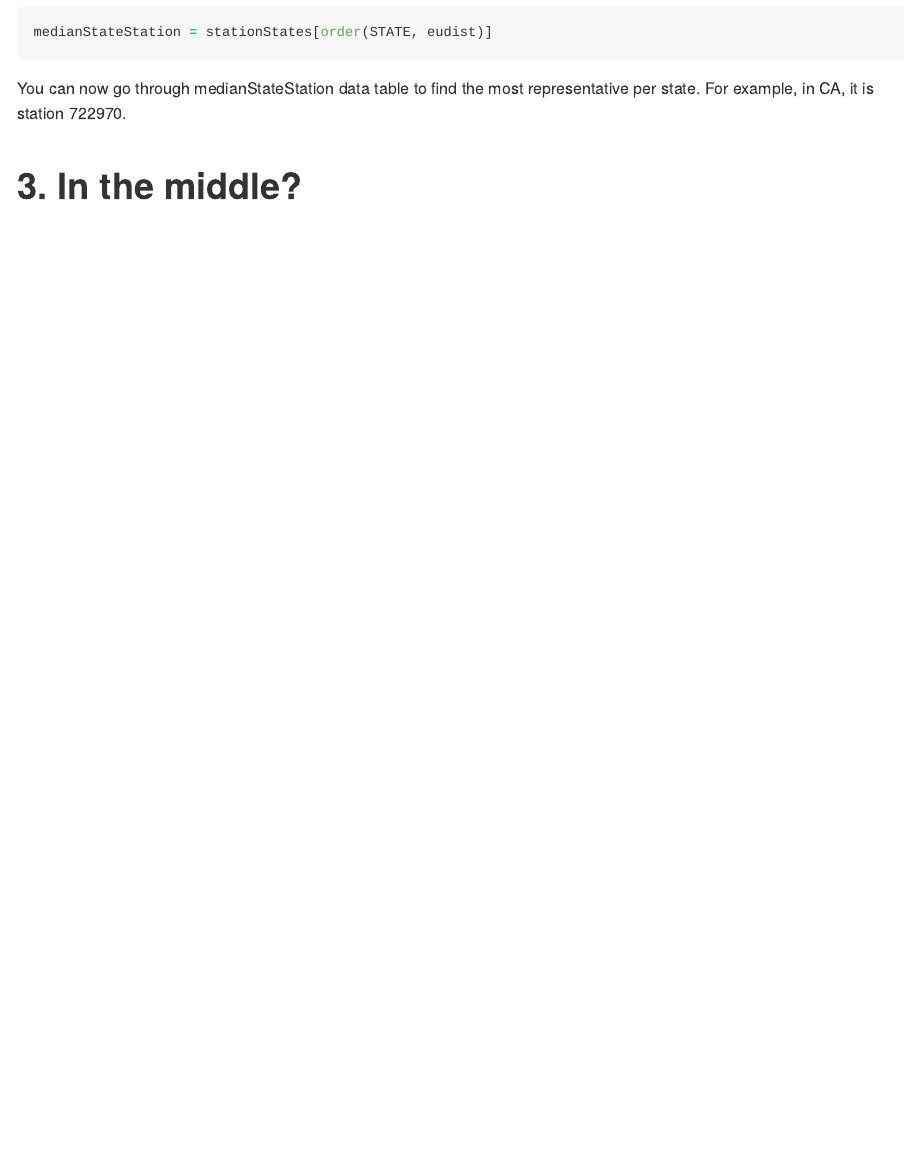
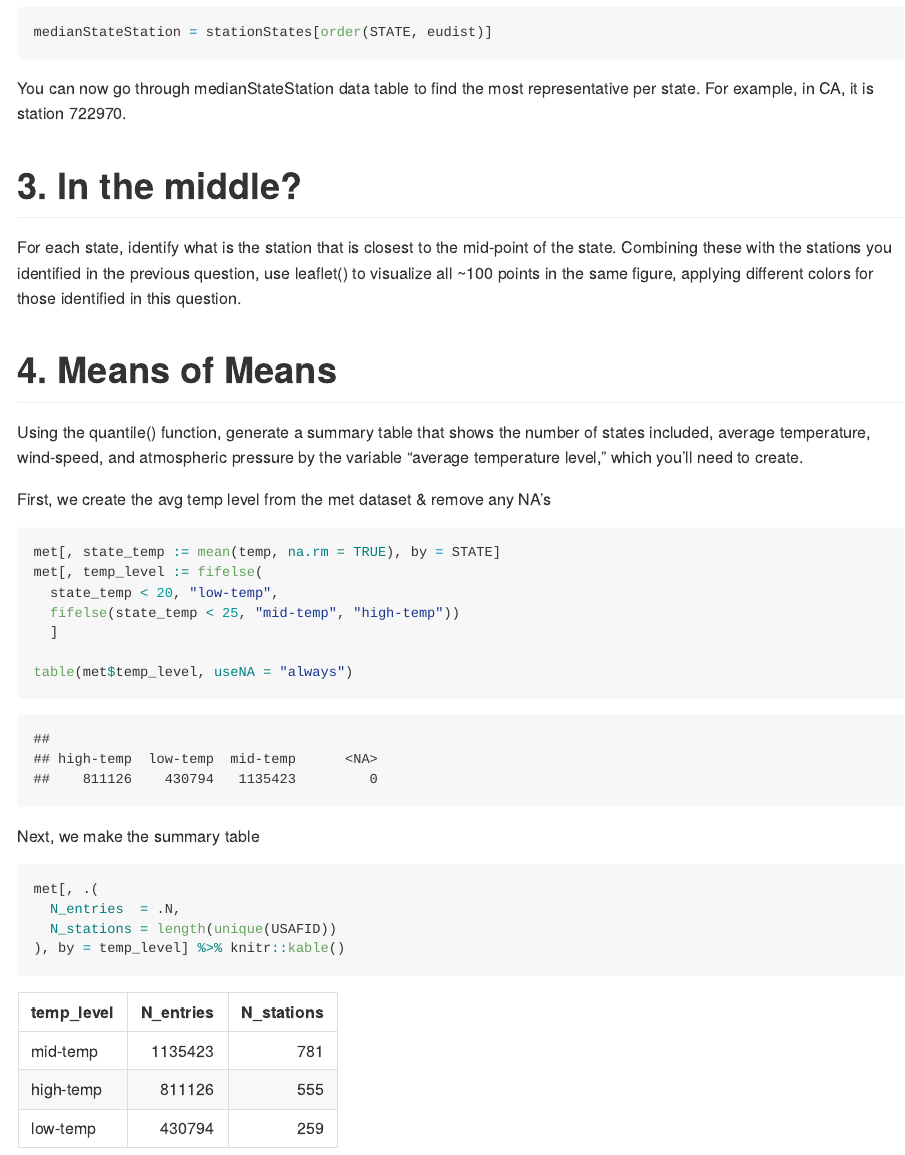
Before and after one commit to smbaeyens/PM566Lab05, an R Markdown document (Lab05.Rmd): the page in a window 1100 px wide, from 2810 px down. The pictures show the output file Lab05.md that the author committed with the source, drawn offline in the style of GitHub; long lines of code are wrapped.

Commit message:
Final edits

````diff
--- a/Lab05.Rmd
+++ b/Lab05.Rmd
@@ -119,3 +119,29 @@ medianStateStation = stationStates[order(STATE, eudist)]
 You can now go through medianStateStation data table to find the most representative per state. For example, in CA, it is station 722970.
 
 # 3. In the middle?
+
+For each state, identify what is the station that is closest to the mid-point of the state. Combining these with the stations you identified in the previous question, use leaflet() to visualize all ~100 points in the same figure, applying different colors for those identified in this question.
+
+
+# 4. Means of Means
+
+Using the quantile() function, generate a summary table that shows the number of states included, average temperature, wind-speed, and atmospheric pressure by the variable “average temperature level,” which you’ll need to create.
+
+First, we create the avg temp level from the met dataset & remove any NA's
+```{r}
+met[, state_temp := mean(temp, na.rm = TRUE), by = STATE]
+met[, temp_level := fifelse(
+  state_temp < 20, "low-temp",
+  fifelse(state_temp < 25, "mid-temp", "high-temp"))
+  ]
+
+table(met$temp_level, useNA = "always")
+```
+
+Next, we make the summary table
+```{r}
+met[, .(
+  N_entries  = .N,
+  N_stations = length(unique(USAFID))
+), by = temp_level] %>% knitr::kable()
+```
````
Also changed, not shown: Lab05.md.
